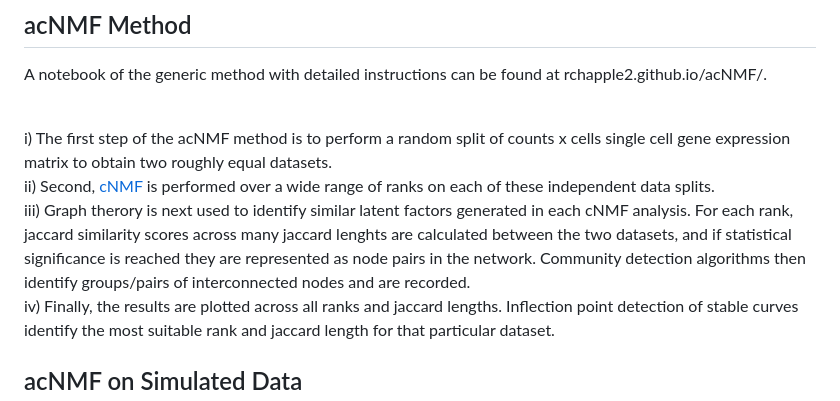
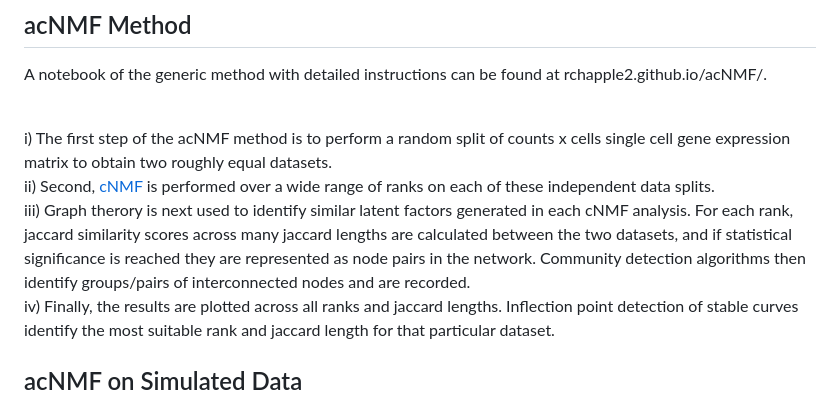
Before and after one commit to geeleherlab/acNMF_preclinical, a Markdown page: README.md, the part around the change. Drawn GitHub-style.

```diff
--- a/README.md
+++ b/README.md
@@ -8,7 +8,7 @@ A notebook of the generic method with detailed instructions can be found at rcha
 
 i) The first step of the acNMF method is to perform a random split of counts x cells single cell gene expression matrix to obtain two roughly equal datasets.<br>
 ii) Second, [cNMF](https://github.com/dylkot/cNMF/tree/master) is performed over a wide range of ranks on each of these independent data splits. <br>
-iii) Graph therory is next used to identify similar latent factors generated in each cNMF analysis. For each rank, jaccard similarity scores across many jaccard lenghts are calculated between the two datasets, and if statistical significance is reached they are represented as node pairs in the network.  Community detection algorithms then identify groups/pairs of interconnected nodes and are recorded.<br>
+iii) Graph therory is next used to identify similar latent factors generated in each cNMF analysis. For each rank, jaccard similarity scores across many jaccard lengths are calculated between the two datasets, and if statistical significance is reached they are represented as node pairs in the network.  Community detection algorithms then identify groups/pairs of interconnected nodes and are recorded.<br>
 iv) Finally, the results are plotted across all ranks and jaccard lengths.  Inflection point detection of stable curves identify the most suitable rank and jaccard length for that particular dataset.<br>
 
 ## acNMF on Simulated Data
```
